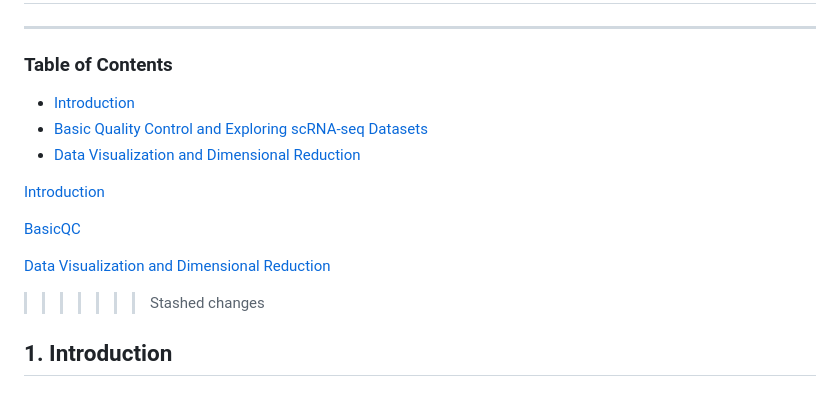
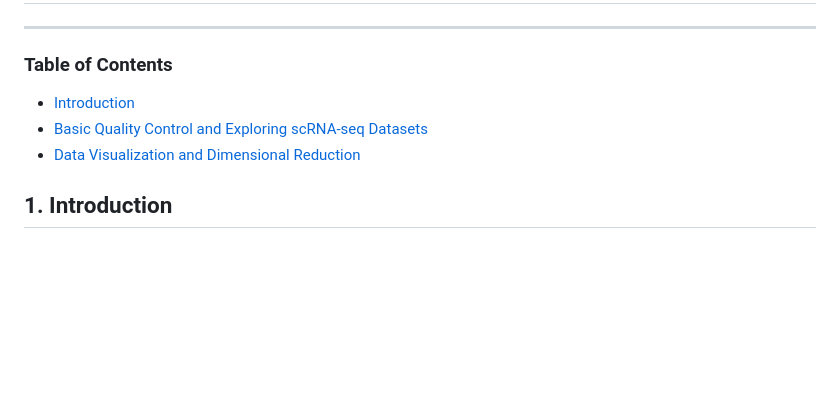
Before and after one commit to vidhya2205/Single-Cell-Sequencing-Data-Analysis, a Markdown page: sc-RNA-seq_Analysis_with_Bioconductor/Course_summary.md, the part around the change. GitHub-like rendering; blank space fills up the shorter version.

```diff
--- a/sc-RNA-seq_Analysis_with_Bioconductor/Course_summary.md
+++ b/sc-RNA-seq_Analysis_with_Bioconductor/Course_summary.md
@@ -3,16 +3,10 @@
 ---
 
 ### Table of Contents
+
 - [Introduction](#1-introduction)
 - [Basic Quality Control and Exploring scRNA-seq Datasets](#2-basic-quality-control-and-exploring-scrna-seq-datasets)
-- [Data Visualization and Dimensional Reduction](#3.-Data-Visualization-and-Dimensional-Reduction)
-
-[Introduction](#1.-introduction)
-
-[BasicQC](#2.-basicQC)
-
-[Data Visualization and Dimensional Reduction](##3.-Data-Visualization-and-Dimensional-Reduction)
->>>>>>> Stashed changes
+- [Data Visualization and Dimensional Reduction](#3-data-visualization-and-dimensional-reduction)
 
 ## 1. Introduction
 
```
